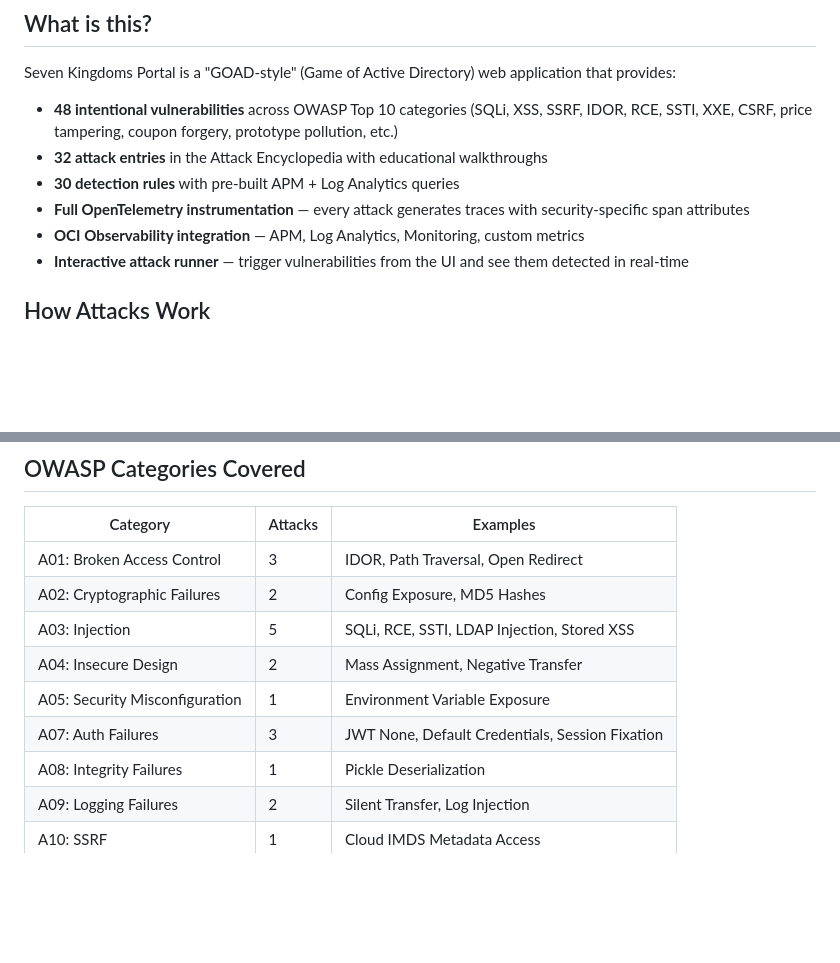
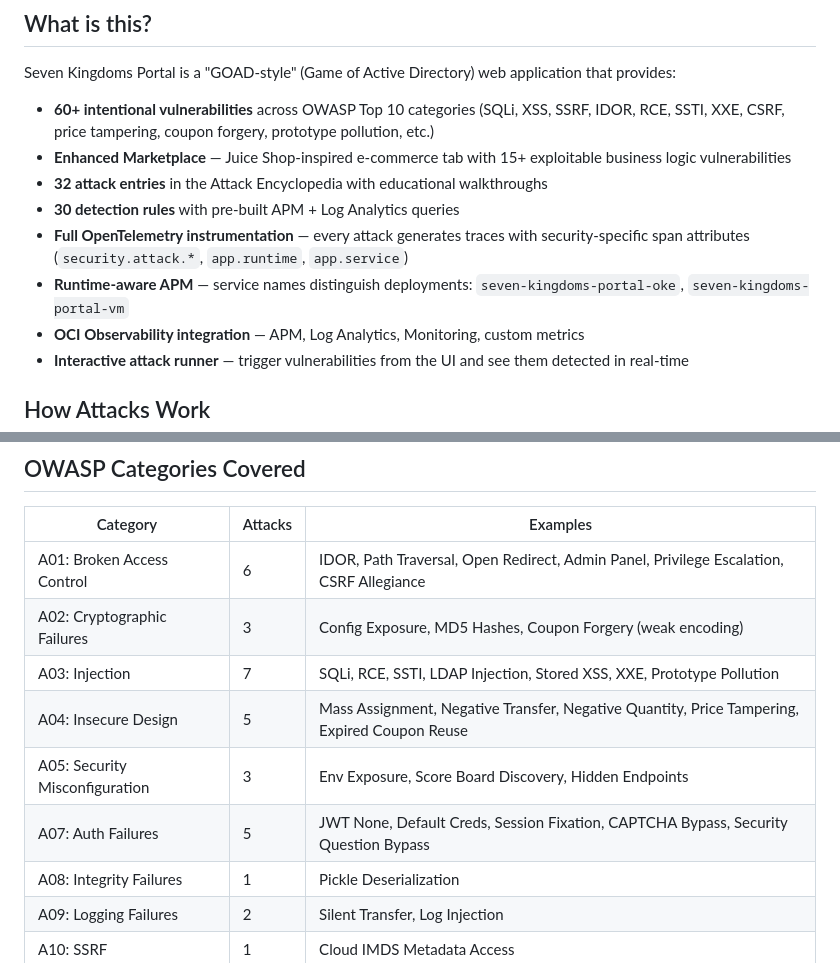
Before and after one commit to adibirzu/seven-kingdoms-portal, a Markdown page: README.md, 2 parts joined by grey strips. GitHub-like rendering; blank space fills up the shorter version.

```diff
--- a/README.md
+++ b/README.md
@@ -66,10 +66,12 @@ Expand any guide for the full attack flow — from understanding the target to d
 
 Seven Kingdoms Portal is a "GOAD-style" (Game of Active Directory) web application that provides:
 
-- **48 intentional vulnerabilities** across OWASP Top 10 categories (SQLi, XSS, SSRF, IDOR, RCE, SSTI, XXE, CSRF, price tampering, coupon forgery, prototype pollution, etc.)
+- **60+ intentional vulnerabilities** across OWASP Top 10 categories (SQLi, XSS, SSRF, IDOR, RCE, SSTI, XXE, CSRF, price tampering, coupon forgery, prototype pollution, etc.)
+- **Enhanced Marketplace** — Juice Shop-inspired e-commerce tab with 15+ exploitable business logic vulnerabilities
 - **32 attack entries** in the Attack Encyclopedia with educational walkthroughs
 - **30 detection rules** with pre-built APM + Log Analytics queries
-- **Full OpenTelemetry instrumentation** — every attack generates traces with security-specific span attributes
+- **Full OpenTelemetry instrumentation** — every attack generates traces with security-specific span attributes (`security.attack.*`, `app.runtime`, `app.service`)
+- **Runtime-aware APM** — service names distinguish deployments: `seven-kingdoms-portal-oke`, `seven-kingdoms-portal-vm`
 - **OCI Observability integration** — APM, Log Analytics, Monitoring, custom metrics
 - **Interactive attack runner** — trigger vulnerabilities from the UI and see them detected in real-time
 
@@ -103,12 +105,12 @@ User triggers attack (UI or API)
 
 | Category | Attacks | Examples |
 |----------|---------|----------|
-| A01: Broken Access Control | 3 | IDOR, Path Traversal, Open Redirect |
-| A02: Cryptographic Failures | 2 | Config Exposure, MD5 Hashes |
-| A03: Injection | 5 | SQLi, RCE, SSTI, LDAP Injection, Stored XSS |
-| A04: Insecure Design | 2 | Mass Assignment, Negative Transfer |
-| A05: Security Misconfiguration | 1 | Environment Variable Exposure |
-| A07: Auth Failures | 3 | JWT None, Default Credentials, Session Fixation |
+| A01: Broken Access Control | 6 | IDOR, Path Traversal, Open Redirect, Admin Panel, Privilege Escalation, CSRF Allegiance |
+| A02: Cryptographic Failures | 3 | Config Exposure, MD5 Hashes, Coupon Forgery (weak encoding) |
+| A03: Injection | 7 | SQLi, RCE, SSTI, LDAP Injection, Stored XSS, XXE, Prototype Pollution |
+| A04: Insecure Design | 5 | Mass Assignment, Negative Transfer, Negative Quantity, Price Tampering, Expired Coupon Reuse |
+| A05: Security Misconfiguration | 3 | Env Exposure, Score Board Discovery, Hidden Endpoints |
+| A07: Auth Failures | 5 | JWT None, Default Creds, Session Fixation, CAPTCHA Bypass, Security Question Bypass |
 | A08: Integrity Failures | 1 | Pickle Deserialization |
 | A09: Logging Failures | 2 | Silent Transfer, Log Injection |
 | A10: SSRF | 1 | Cloud IMDS Metadata Access |
```
Also changed, not shown: other parts of README.md (+30 -3 lines).
